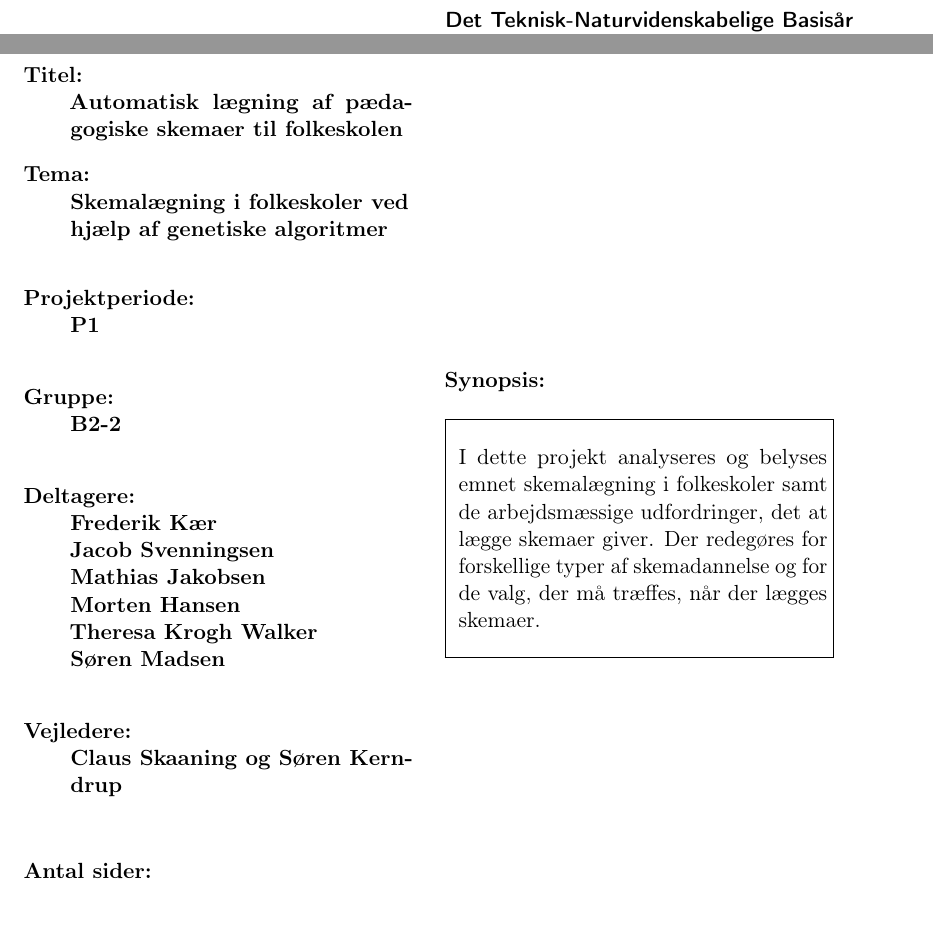
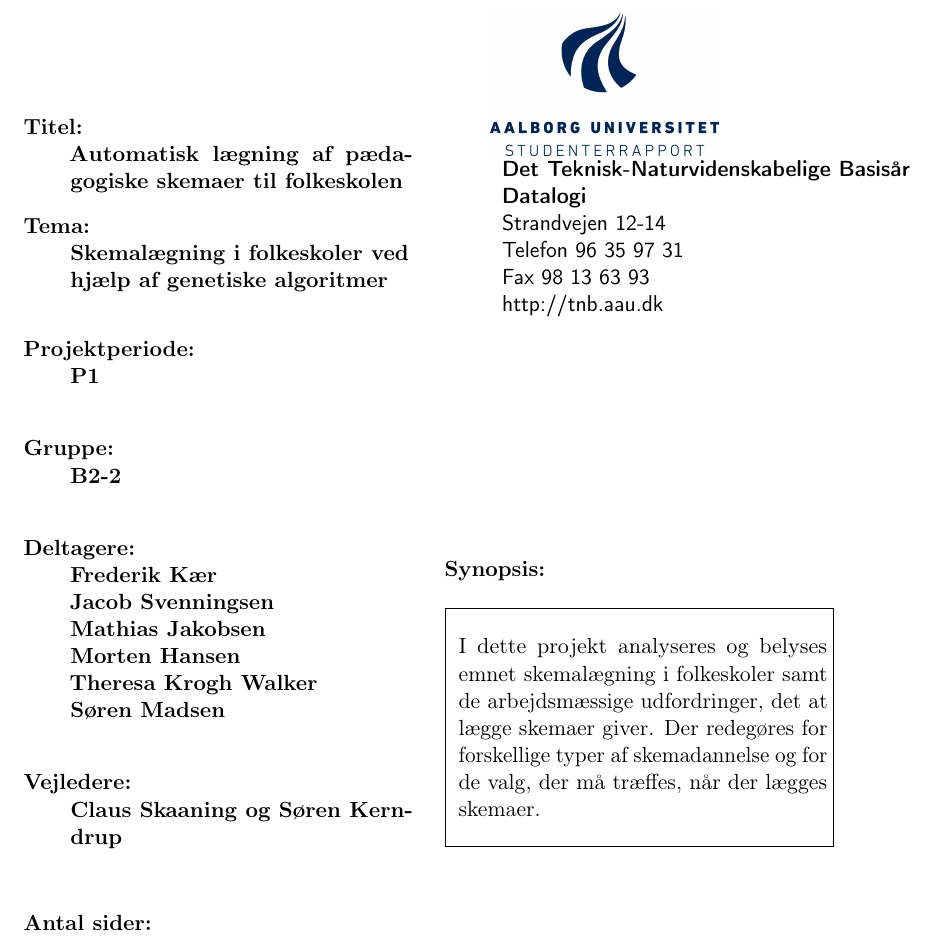
Before and after one commit to FoXsTeRDOTA/P1-AAU, a LaTeX document (Rapport/p1.tex, which reads Rapport/titlepage.tex): two parts of pages 1 and 2 of 36 before the commit and part of page 1 of 35 after it, the two joined at a grey line, cut so that both start at the same text. Compiled offline with pdfLaTeX; a missing bibliography style is replaced by a similar one.

Commit message:
titelside

```diff
--- a/Rapport/titlepage.tex
+++ b/Rapport/titlepage.tex
@@ -2,8 +2,8 @@
 	\begin{nopagebreak}
 	{\small\samepage
 	\hfill\begin{tabular}{r}
-	\parbox{6cm}{  \raisebox{11mm}{\includegraphics[height=1.3cm]{aaulogo}}
-	\hfill \parbox{4.9cm}{\begin{tabular}{l}
+	\parbox{5cm}{  \raisebox{-12mm}{\includegraphics[height=2.5cm]{aaulogo}}
+	\hfill \parbox{5.5cm}{\begin{tabular}{l}
 	{\sf\small \textbf{Det Teknisk-Naturvidenskabelige Basis{\aa}r }}\\
 	{\sf\small  \textbf{Datalogi}} \\
 	{\sf\small Strandvejen 12-14} \\
@@ -15,7 +15,7 @@
 	\end{tabular}
 
 	\begin{tabular}{cc}
-	\parbox{7cm}{
+	\parbox{7cm}{\vspace{-4cm}
 	\begin{description}
 
 	\item {\bf Titel: \\Automatisk lægning af pædagogiske skemaer til folkeskolen}
@@ -45,7 +45,7 @@
 	\end{description}
 	\vfill } &
 	\parbox{7cm}{
-	  \vspace{.15cm}
+	  \vspace{1cm}
 	  \hfill
 	  \begin{tabular}{l}
 	  {\bf Synopsis:}\bigskip \\
```
